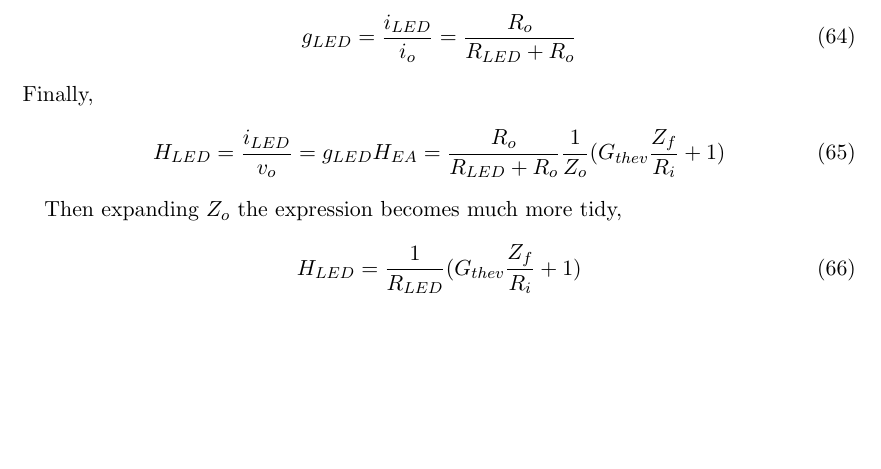
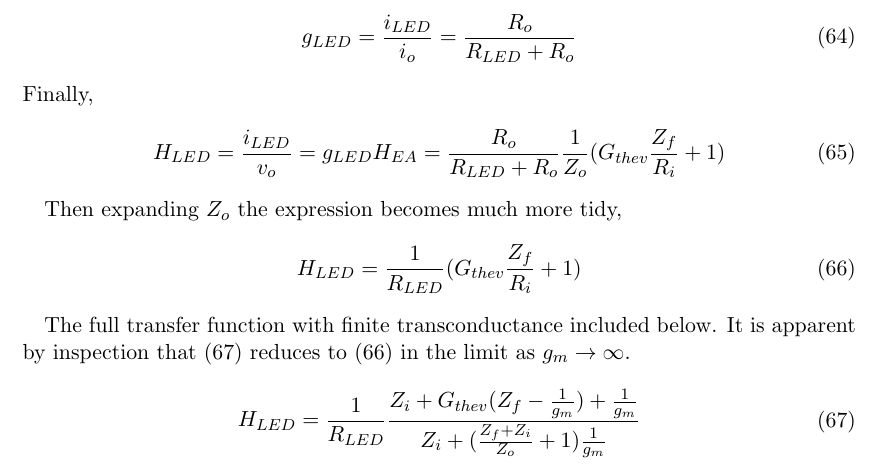
Before and after one commit to transmogrifox/Hardware, a LaTeX document (smps_derivations/derivation/Reference_Sheet.tex): part of page 12 of 12, cut so that both start at the same text, the shorter picture padded with empty space. Compiled offline with pdfLaTeX.

Commit message:
update ref sheet

```diff
--- a/smps_derivations/derivation/Reference_Sheet.tex
+++ b/smps_derivations/derivation/Reference_Sheet.tex
@@ -406,7 +406,12 @@ Abstracting impedances connected within the error amplifier, the gain can be exp
 
 	Then expanding $Z_o$ the expression becomes much more tidy,
 	\begin{align}
-		H_{LED} = \frac{1}{R_{LED}} (G_{thev} \frac{Z_f }{R_i} + 1)
+		H_{LED} = \frac{1}{R_{LED}} (G_{thev} \frac{Z_f }{R_i} + 1) \label{hled_inf}
 	\end{align}
 
+	The full transfer function with finite transconductance included below. It is apparent by inspection that (\ref{hled_gm}) reduces to (\ref{hled_inf}) in the limit as $g_m \to \infty$.
+	\begin{align}
+	H_{LED} = \frac{1}{R_{LED}} \frac{ Z_i + G_{thev}(Z_f - \frac{1}{g_m}) +  \frac{1}{g_m} } {Z_i + ( \frac{Z_f + Z_i}{Z_o} + 1)\frac{1}{g_m}} \label{hled_gm}
+\end{align}
+
 \end{document}
```
Also changed, not shown: smps_derivations/derivation/Reference_Sheet.pdf, 3 other files.
